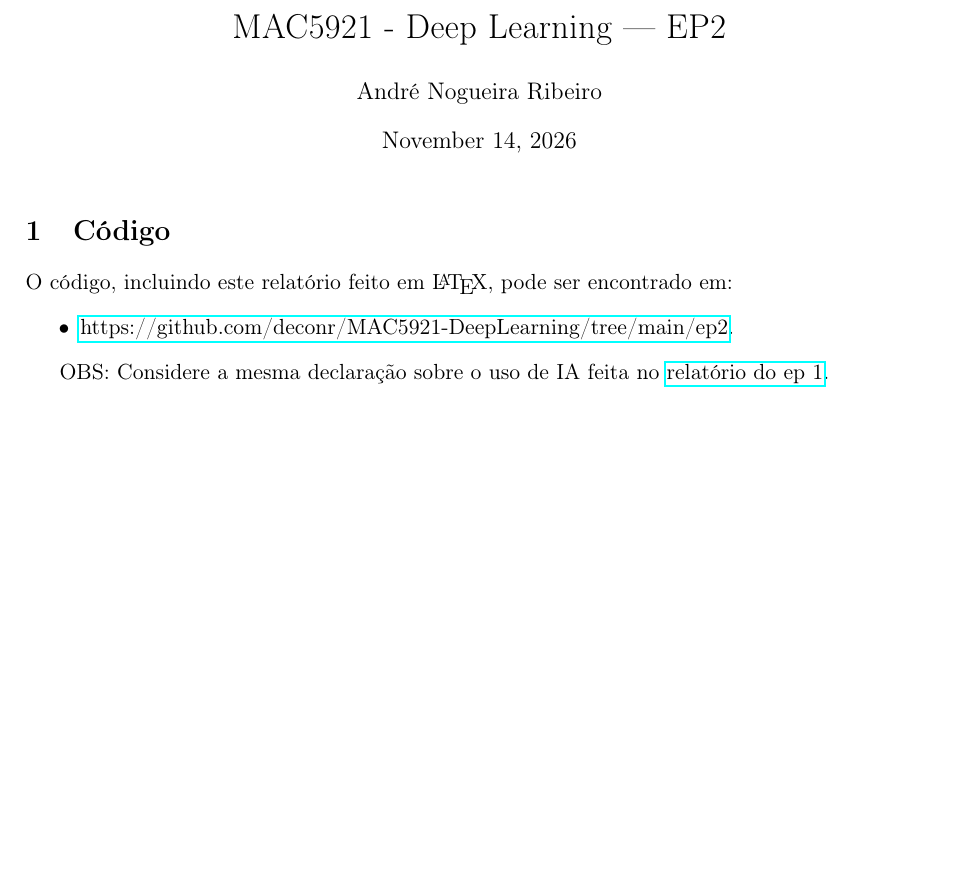
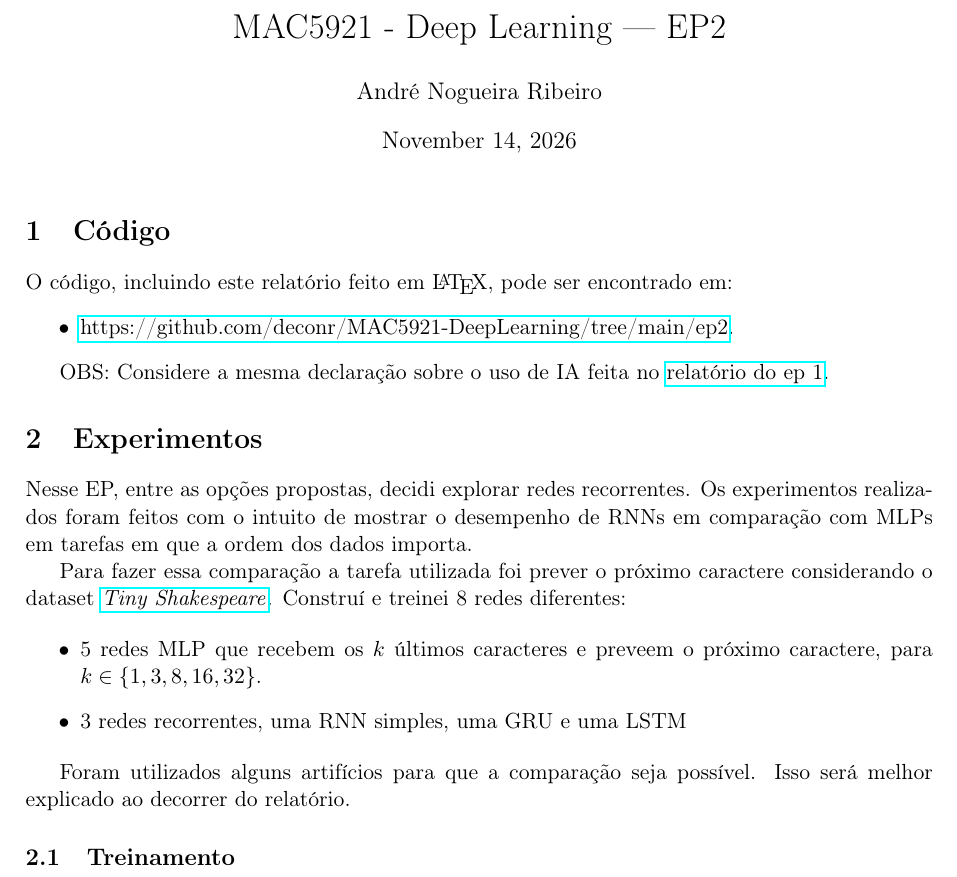
Before and after one commit to decoNR/MAC5921-DeepLearning, a LaTeX document (ep2/report/report.tex): part of the page, cut so that both start at the same text, the shorter picture padded with empty space. Compiled offline with pdfLaTeX.

Commit message:
Start report

```diff
--- a/ep2/report/report.tex
+++ b/ep2/report/report.tex
@@ -23,6 +23,19 @@ O código, incluindo este relatório feito em \LaTeX, pode ser encontrado em:
 
 OBS: Considere a mesma declaração sobre o uso de IA feita no \href{https://github.com/deconr/MAC5921-DeepLearning/tree/main/ep1/report/report.tex}{relatório do ep 1}.
 
+\section{Experimentos}
+Nesse EP, entre as opções propostas, decidi explorar redes recorrentes. Os experimentos realizados foram feitos com o intuito de mostrar o desempenho de RNNs em comparação com MLPs em tarefas em que a ordem dos dados importa.
+
+Para fazer essa comparação a tarefa utilizada foi prever o próximo caractere considerando o dataset \href{https://github.com/karpathy/char-rnn/tree/master/data/tinyshakespeare}{\textit{Tiny Shakespeare}}. Construí e treinei 8 redes diferentes:
+
+\begin{itemize}
+    \item 5 redes MLP que recebem os $k$ últimos caracteres e preveem o próximo caractere, para $k \in \{1,3,8,16,32\}$.
+    \item 3 redes recorrentes, uma RNN simples, uma GRU e uma LSTM
+\end{itemize}
+
+Foram utilizados alguns artifícios para que a comparação seja possível. Isso será melhor explicado ao decorrer do relatório.
+
+\subsection{Treinamento}
 
 
 
```
Also changed, not shown: ep2/report/report.pdf, 4 other files.
